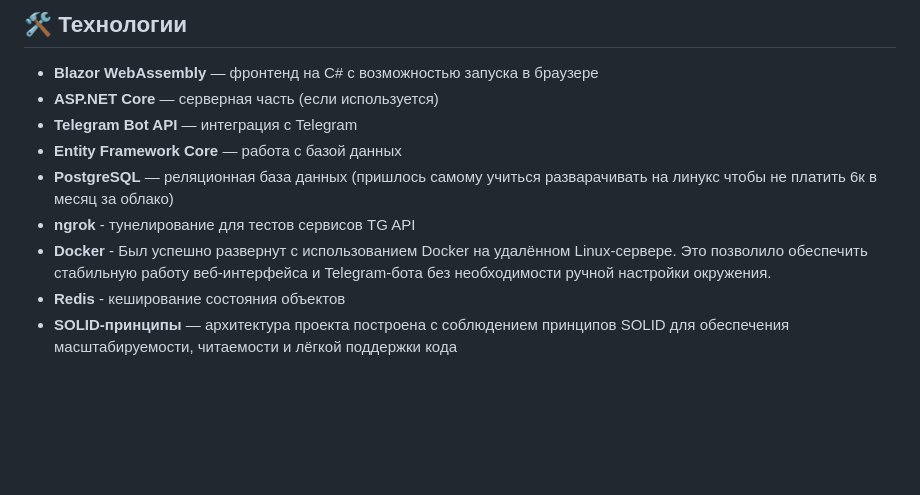
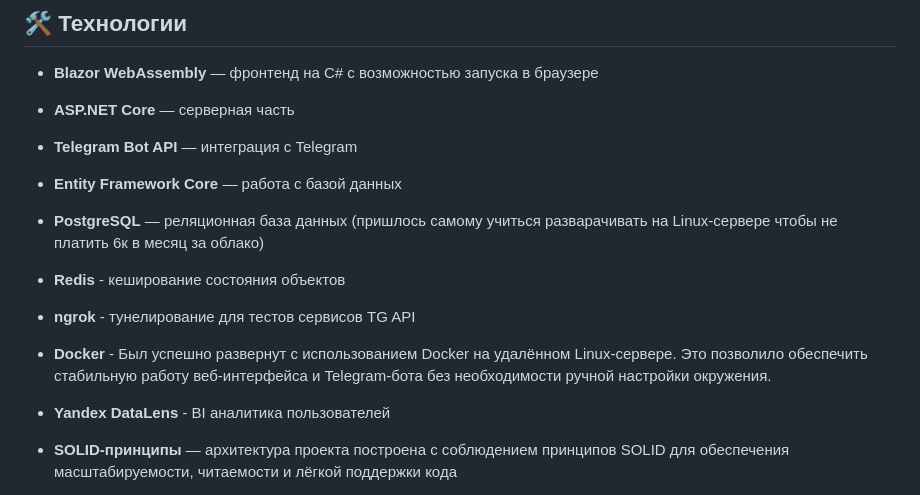
Before and after one commit to DanilSPY36/BotControllerGIPresentation, a Markdown page: README.md, the part around the change. Rendered like a GitHub page; blank space fills up the shorter version.

```diff
--- a/README.md
+++ b/README.md
@@ -18,13 +18,15 @@
 
 ## 🛠️ Технологии
 - **Blazor WebAssembly** — фронтенд на C# с возможностью запуска в браузере
-- **ASP.NET Core** — серверная часть (если используется)
+- **ASP.NET Core** — серверная часть
 - **Telegram Bot API** — интеграция с Telegram
 - **Entity Framework Core** — работа с базой данных
-- **PostgreSQL** — реляционная база данных (пришлось самому учиться разварачивать на линукс чтобы не платить 6к в месяц за облако)
+- **PostgreSQL** — реляционная база данных (пришлось самому учиться разварачивать на Linux-сервере чтобы не платить 6к в месяц за облако)
+- **Redis** - кеширование состояния объектов
+
 - **ngrok** - тунелирование для тестов сервисов TG API
 - **Docker** - Был успешно развернут с использованием Docker на удалённом Linux-сервере. Это позволило обеспечить стабильную работу веб-интерфейса и Telegram-бота без необходимости ручной настройки окружения.
-- **Redis** - кеширование состояния объектов
+- **Yandex DataLens** - BI аналитика пользователей
 - **SOLID-принципы** — архитектура проекта построена с соблюдением принципов SOLID для обеспечения масштабируемости, читаемости и лёгкой поддержки кода
 
 Когда количество обращений к Telegram-боту значительно возросло, а сам бот размещался на самой дешёвой выделенной машине, было принято решение внедрить Redis для кеширования запросов.
```
